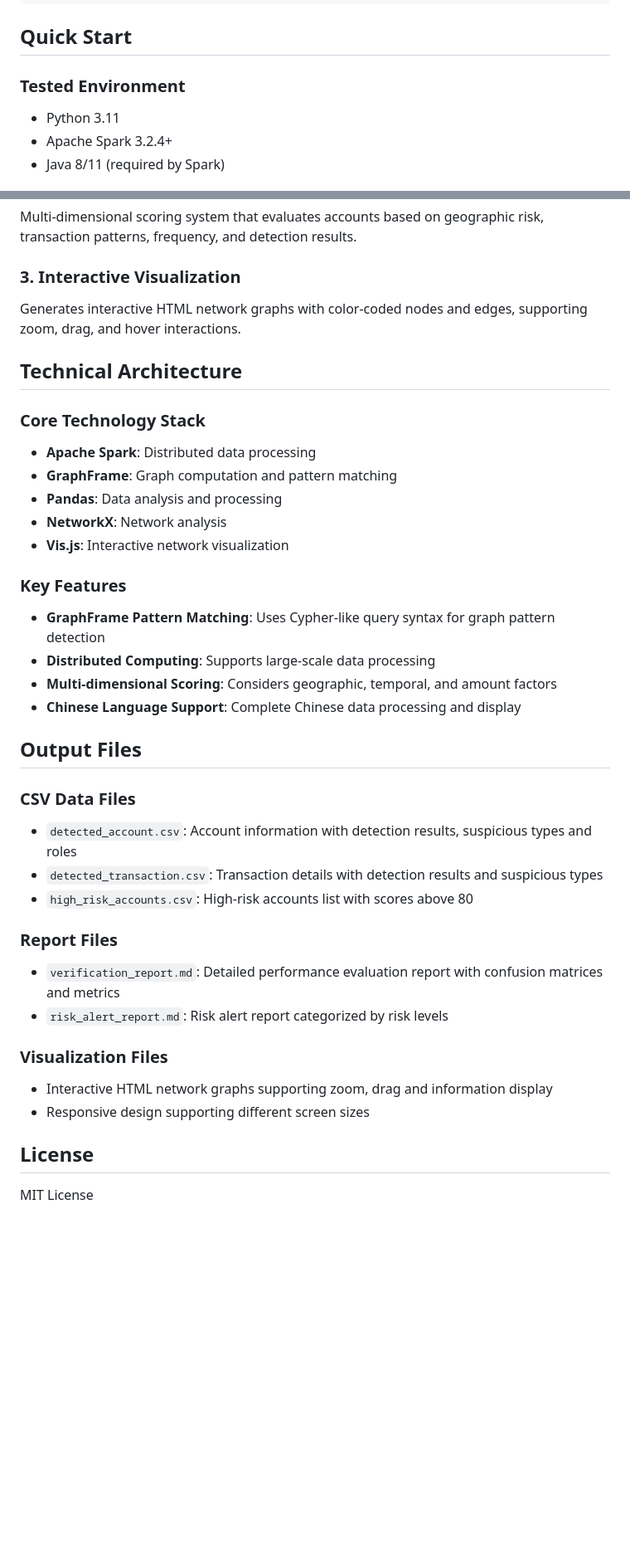
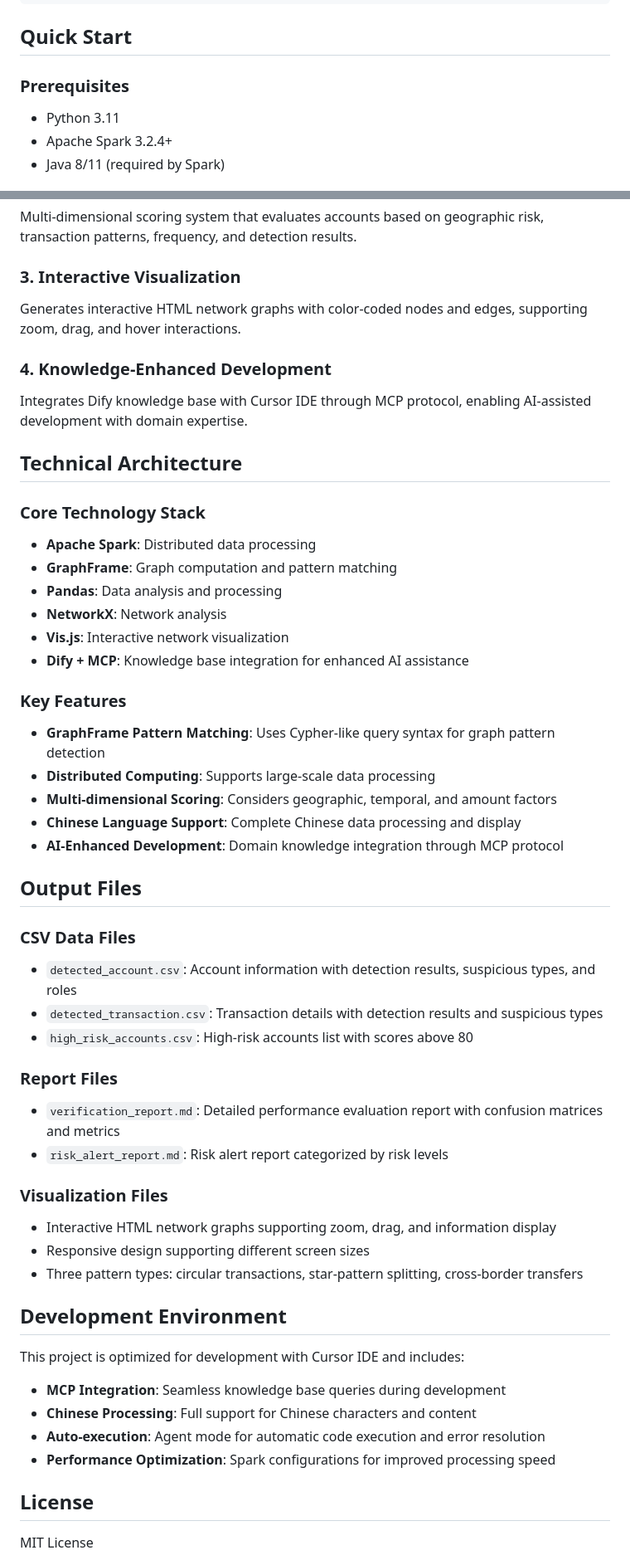
Before and after one commit to Zizinc/spark_aml, a Markdown page: README.md, 2 parts joined by grey strips. Shown: that part at 83% size. Rendered like a GitHub page; blank space fills up the shorter version.

```diff
--- a/README.md
+++ b/README.md
@@ -31,7 +49,7 @@ spark_aml/
 
 ## Quick Start
 
-### Tested Environment
+### Prerequisites
 - Python 3.11
 - Apache Spark 3.2.4+
 - Java 8/11 (required by Spark)
@@ -81,6 +99,9 @@ Multi-dimensional scoring system that evaluates accounts based on geographic ris
 ### 3. Interactive Visualization
 Generates interactive HTML network graphs with color-coded nodes and edges, supporting zoom, drag, and hover interactions.
 
+### 4. Knowledge-Enhanced Development
+Integrates Dify knowledge base with Cursor IDE through MCP protocol, enabling AI-assisted development with domain expertise.
+
 ## Technical Architecture
 
 ### Core Technology Stack
@@ -89,17 +110,19 @@ Generates interactive HTML network graphs with color-coded nodes and edges, supp
 - **Pandas**: Data analysis and processing
 - **NetworkX**: Network analysis
 - **Vis.js**: Interactive network visualization
+- **Dify + MCP**: Knowledge base integration for enhanced AI assistance
 
 ### Key Features
 - **GraphFrame Pattern Matching**: Uses Cypher-like query syntax for graph pattern detection
 - **Distributed Computing**: Supports large-scale data processing
 - **Multi-dimensional Scoring**: Considers geographic, temporal, and amount factors
 - **Chinese Language Support**: Complete Chinese data processing and display
+- **AI-Enhanced Development**: Domain knowledge integration through MCP protocol
 
 ## Output Files
 
 ### CSV Data Files
-- `detected_account.csv`: Account information with detection results, suspicious types and roles
+- `detected_account.csv`: Account information with detection results, suspicious types, and roles
 - `detected_transaction.csv`: Transaction details with detection results and suspicious types
 - `high_risk_accounts.csv`: High-risk accounts list with scores above 80
 
@@ -108,8 +131,17 @@ Generates interactive HTML network graphs with color-coded nodes and edges, supp
 - `risk_alert_report.md`: Risk alert report categorized by risk levels
 
 ### Visualization Files
-- Interactive HTML network graphs supporting zoom, drag and information display
+- Interactive HTML network graphs supporting zoom, drag, and information display
 - Responsive design supporting different screen sizes
+- Three pattern types: circular transactions, star-pattern splitting, cross-border transfers
+
+## Development Environment
+
+This project is optimized for development with Cursor IDE and includes:
+- **MCP Integration**: Seamless knowledge base queries during development
+- **Chinese Processing**: Full support for Chinese characters and content
+- **Auto-execution**: Agent mode for automatic code execution and error resolution
+- **Performance Optimization**: Spark configurations for improved processing speed
 
 ## License
 
```
Also changed, not shown: other parts of README.md (+22 -4 lines), dify/dify_setup.md (+1 -0 lines), prompt/洗钱网络提示词.md (+8 -2 lines), image/project_workflow.png (added), 2 other files.
